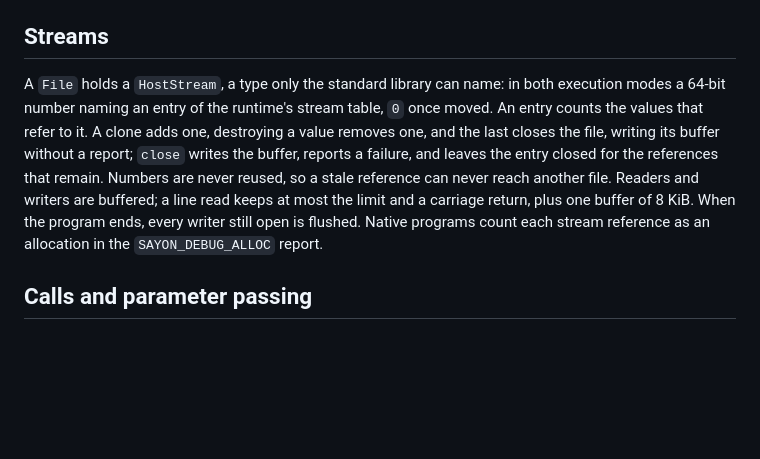
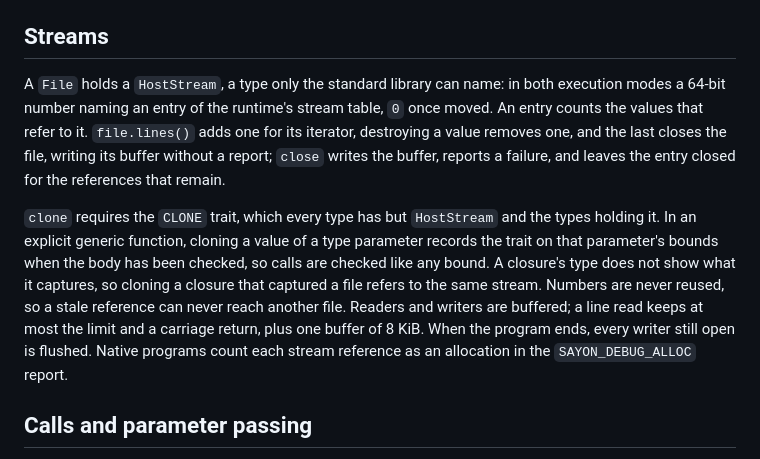
Before and after one commit to sayon-lang/docs.sayon-lang.org, a Markdown page: implementation.md, the part around the change. Drawn GitHub-style; blank space fills up the shorter version.

Commit message:
Make open files impossible to clone
A file has one owner, as the design requires, so `clone` now needs a
trait that open streams and the types holding them lack. A generic
function that clones values of its type parameter records the need on
that parameter, so callers cannot pass it a file either. A type that
lacks an operation is no longer also reported as impossible to infer.

```diff
--- a/implementation.md
+++ b/implementation.md
@@ -197,7 +197,9 @@ A loop over an iterator keeps the iterator in a hidden local: a reference to the
 
 ## Streams
 
-A `File` holds a `HostStream`, a type only the standard library can name: in both execution modes a 64-bit number naming an entry of the runtime's stream table, `0` once moved. An entry counts the values that refer to it. A clone adds one, destroying a value removes one, and the last closes the file, writing its buffer without a report; `close` writes the buffer, reports a failure, and leaves the entry closed for the references that remain. Numbers are never reused, so a stale reference can never reach another file. Readers and writers are buffered; a line read keeps at most the limit and a carriage return, plus one buffer of 8 KiB. When the program ends, every writer still open is flushed. Native programs count each stream reference as an allocation in the `SAYON_DEBUG_ALLOC` report.
+A `File` holds a `HostStream`, a type only the standard library can name: in both execution modes a 64-bit number naming an entry of the runtime's stream table, `0` once moved. An entry counts the values that refer to it. `file.lines()` adds one for its iterator, destroying a value removes one, and the last closes the file, writing its buffer without a report; `close` writes the buffer, reports a failure, and leaves the entry closed for the references that remain.
+
+`clone` requires the `CLONE` trait, which every type has but `HostStream` and the types holding it. In an explicit generic function, cloning a value of a type parameter records the trait on that parameter's bounds when the body has been checked, so calls are checked like any bound. A closure's type does not show what it captures, so cloning a closure that captured a file refers to the same stream. Numbers are never reused, so a stale reference can never reach another file. Readers and writers are buffered; a line read keeps at most the limit and a carriage return, plus one buffer of 8 KiB. When the program ends, every writer still open is flushed. Native programs count each stream reference as an allocation in the `SAYON_DEBUG_ALLOC` report.
 
 ## Calls and parameter passing
 
```
Also changed, not shown: language.md (+1 -1 lines).
